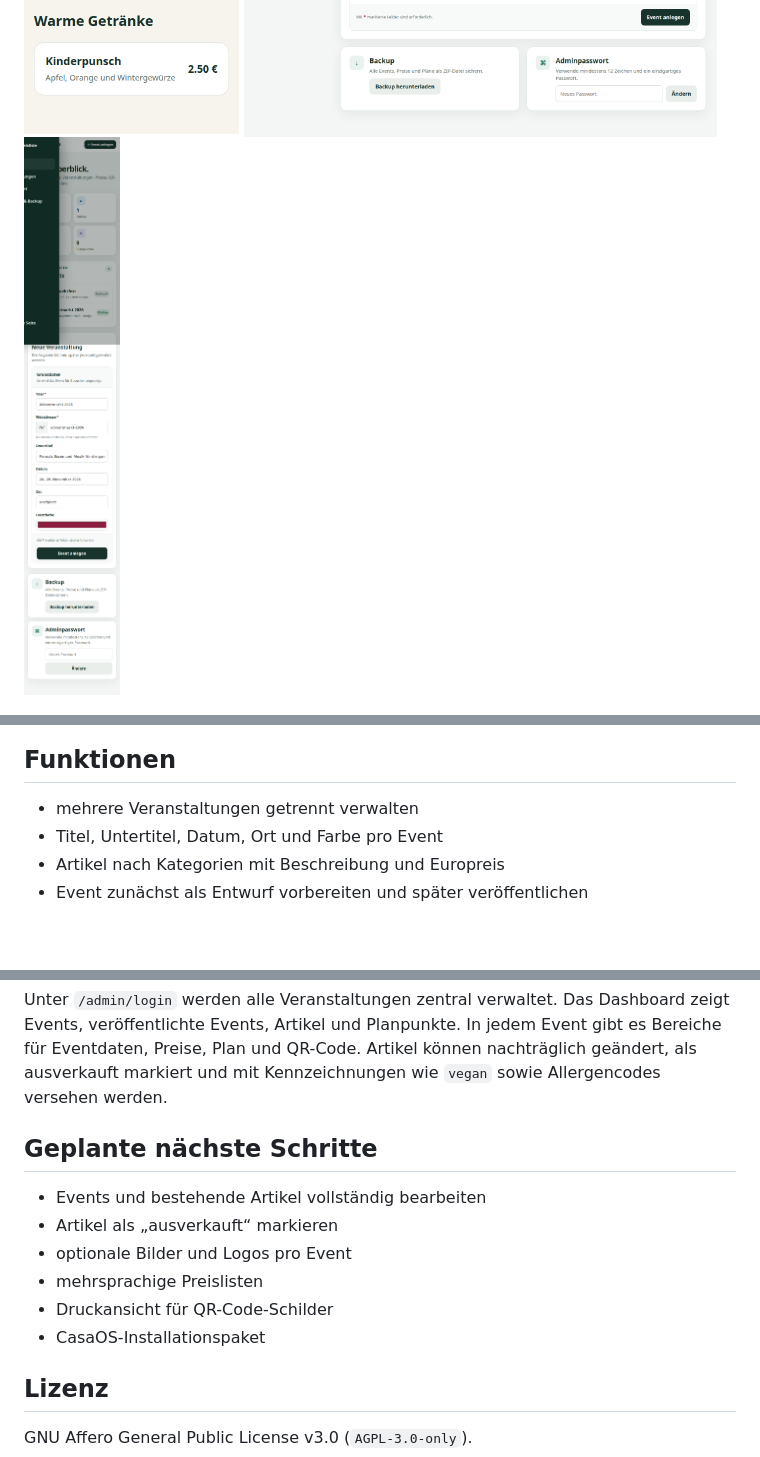
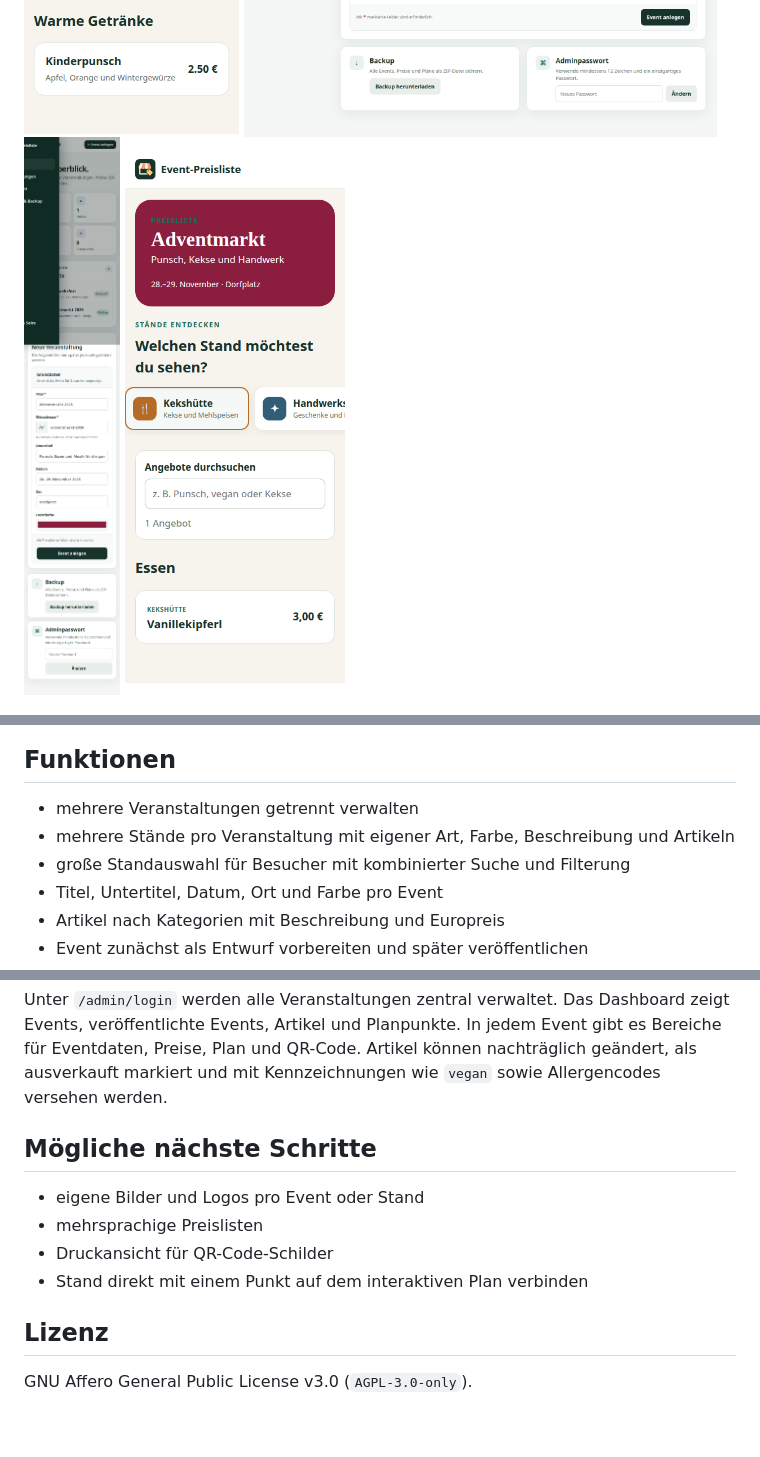
Before and after one commit to ThomS263/event-preisliste, a Markdown page: README.md, 3 parts joined by grey strips. GitHub-like rendering; pictures changed too: docs/screenshots/staende-handy.png (added); blank space fills up the shorter version.

```diff
--- a/README.md
+++ b/README.md
@@ -15,12 +15,15 @@ Die Handyansicht zeigt die Angebote für Gäste. Im Admin-Panel können Veransta
 <a href="docs/screenshots/handy.png"><img src="docs/screenshots/handy.png" width="215" alt="Preisliste des Adventmarkts auf dem Handy"></a>
 <a href="docs/screenshots/verwaltung.png"><img src="docs/screenshots/verwaltung.png" width="580" alt="Professionelles Verwaltungs-Dashboard"></a>
 <a href="docs/screenshots/verwaltung-handy.png"><img src="docs/screenshots/verwaltung-handy.png" width="220" alt="Verwaltung auf dem Handy"></a>
+<a href="docs/screenshots/staende-handy.png"><img src="docs/screenshots/staende-handy.png" width="220" alt="Stand auswählen auf dem Handy"></a>
 
 <a href="docs/screenshots/event-bearbeiten.png"><img src="docs/screenshots/event-bearbeiten.png" width="800" alt="Event, Preisliste, Plan und QR-Code bearbeiten"></a>
 
 ## Funktionen
 
 - mehrere Veranstaltungen getrennt verwalten
+- mehrere Stände pro Veranstaltung mit eigener Art, Farbe, Beschreibung und Artikeln
+- große Standauswahl für Besucher mit kombinierter Suche und Filterung
 - Titel, Untertitel, Datum, Ort und Farbe pro Event
 - Artikel nach Kategorien mit Beschreibung und Europreis
 - Event zunächst als Entwurf vorbereiten und später veröffentlichen
@@ -84,14 +87,12 @@ pytest -q
 
 Unter `/admin/login` werden alle Veranstaltungen zentral verwaltet. Das Dashboard zeigt Events, veröffentlichte Events, Artikel und Planpunkte. In jedem Event gibt es Bereiche für Eventdaten, Preise, Plan und QR-Code. Artikel können nachträglich geändert, als ausverkauft markiert und mit Kennzeichnungen wie `vegan` sowie Allergencodes versehen werden.
 
-## Geplante nächste Schritte
+## Mögliche nächste Schritte
 
-- Events und bestehende Artikel vollständig bearbeiten
-- Artikel als „ausverkauft“ markieren
-- optionale Bilder und Logos pro Event
+- eigene Bilder und Logos pro Event oder Stand
 - mehrsprachige Preislisten
 - Druckansicht für QR-Code-Schilder
-- CasaOS-Installationspaket
+- Stand direkt mit einem Punkt auf dem interaktiven Plan verbinden
 
 ## Lizenz
 
```
Also changed, not shown: other parts of README.md (+1 -1 lines), INSTALLATION.md (+2 -2 lines), 10 other files.
